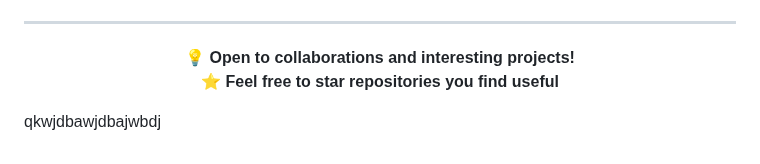
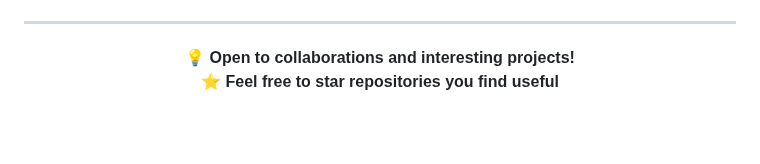
Before and after one commit to Om7035/Om7035, a Markdown page: README.md, the part around the change. Drawn GitHub-style; blank space fills up the shorter version.

```diff
--- a/README.md
+++ b/README.md
@@ -171,5 +171,3 @@ Financial management with analytics dashboard
 ⭐ **Feel free to star repositories you find useful**
 
 </div>
-
-qkwjdbawjdbajwbdj
```
